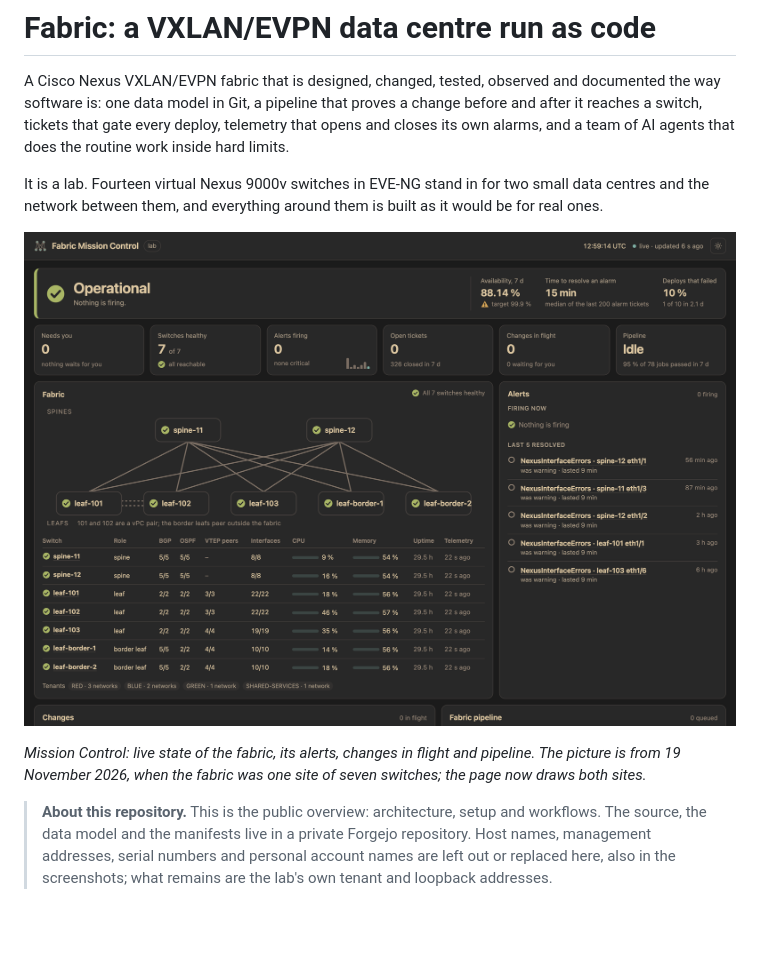
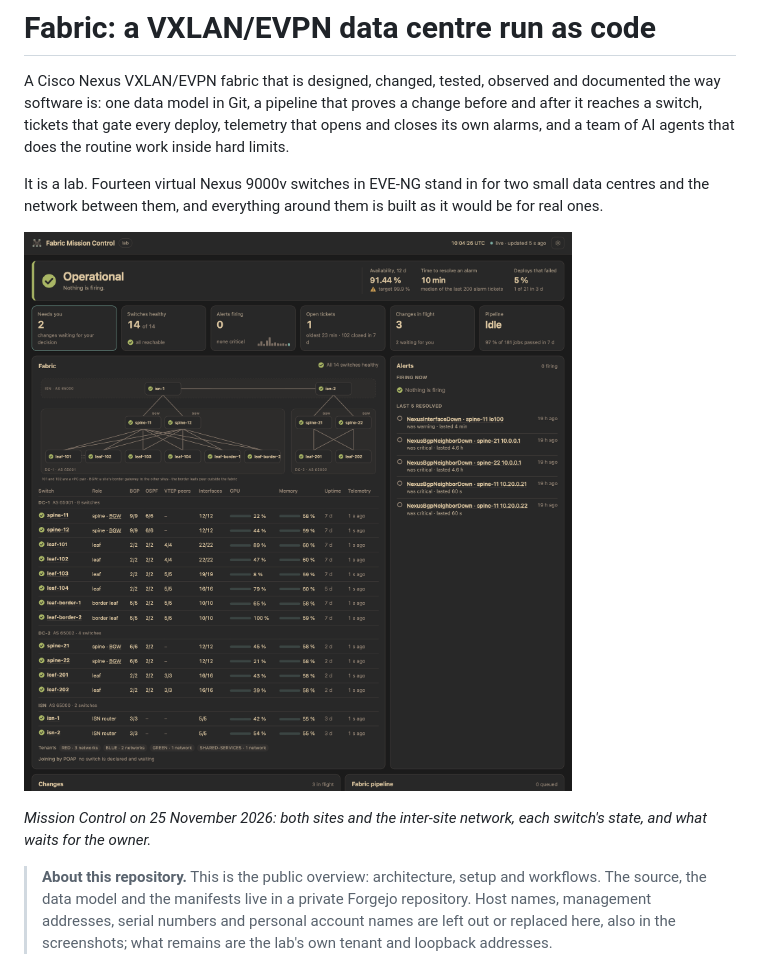
Before and after one commit to affragak/fabric, a Markdown page: README.md, the part around the change. GitHub-like rendering; pictures changed too: assets/mission-control-overview.png; blank space fills up the shorter version.

```diff
--- a/README.md
+++ b/README.md
@@ -10,9 +10,8 @@ and the network between them, and everything around them is built as it would be
 
 ![Mission Control, the fabric's status page](assets/mission-control-overview.png)
 
-*Mission Control: live state of the fabric, its alerts, changes in flight and pipeline. The picture
-is from 19 November 2026, when the fabric was one site of seven switches; the page now draws both
-sites.*
+*Mission Control on 25 November 2026: both sites and the inter-site network, each switch's state,
+and what waits for the owner.*
 
 > **About this repository.** This is the public overview: architecture, setup and workflows. The
 > source, the data model and the manifests live in a private Forgejo repository. Host names,
```
Also changed, not shown: docs/mission-control.md (+12 -10 lines), assets/mission-control-netbox.png, 2 other files.
